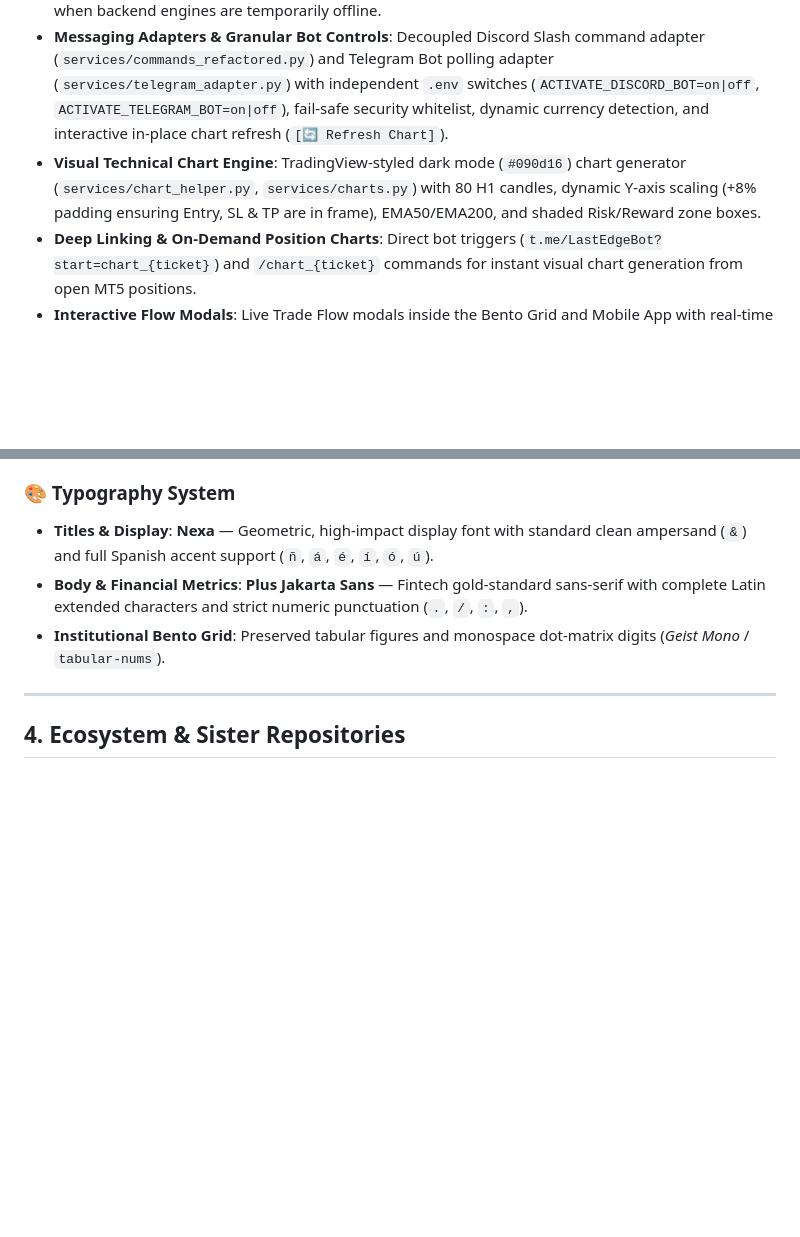
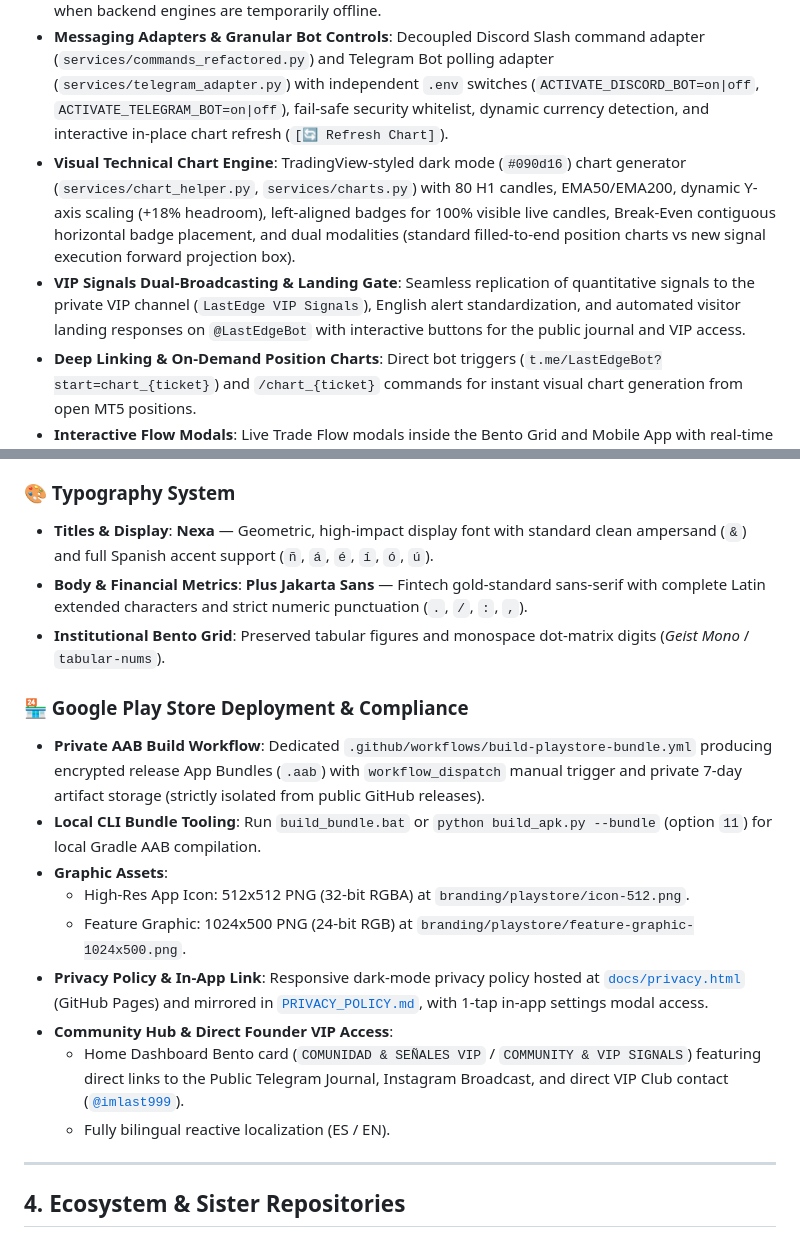
Before and after one commit to imlast999/lastedge-app, a Markdown page: README.md, 2 parts joined by grey strips. GitHub-like rendering; blank space fills up the shorter version.

Commit message:
docs: document left-aligned chart badges, VIP signals dual-broadcast, and Google Play Store tooling

```diff
--- a/README.md
+++ b/README.md
@@ -38,7 +38,8 @@
 - **Decoupled Architecture**: Communicates exclusively via HTTP REST APIs with `Trading Engine` (:8081) and `Strategy Lab` (:8082).
 - **Graceful Degradation**: 100% crash-proof operation; displays clear status badges and offline fallbacks when backend engines are temporarily offline.
 - **Messaging Adapters & Granular Bot Controls**: Decoupled Discord Slash command adapter (`services/commands_refactored.py`) and Telegram Bot polling adapter (`services/telegram_adapter.py`) with independent `.env` switches (`ACTIVATE_DISCORD_BOT=on|off`, `ACTIVATE_TELEGRAM_BOT=on|off`), fail-safe security whitelist, dynamic currency detection, and interactive in-place chart refresh (`[🔄 Refresh Chart]`).
-- **Visual Technical Chart Engine**: TradingView-styled dark mode (`#090d16`) chart generator (`services/chart_helper.py`, `services/charts.py`) with 80 H1 candles, dynamic Y-axis scaling (+8% padding ensuring Entry, SL & TP are in frame), EMA50/EMA200, and shaded Risk/Reward zone boxes.
+- **Visual Technical Chart Engine**: TradingView-styled dark mode (`#090d16`) chart generator (`services/chart_helper.py`, `services/charts.py`) with 80 H1 candles, EMA50/EMA200, dynamic Y-axis scaling (+18% headroom), left-aligned badges for 100% visible live candles, Break-Even contiguous horizontal badge placement, and dual modalities (standard filled-to-end position charts vs new signal execution forward projection box).
+- **VIP Signals Dual-Broadcasting & Landing Gate**: Seamless replication of quantitative signals to the private VIP channel (`LastEdge VIP Signals`), English alert standardization, and automated visitor landing responses on `@LastEdgeBot` with interactive buttons for the public journal and VIP access.
 - **Deep Linking & On-Demand Position Charts**: Direct bot triggers (`t.me/LastEdgeBot?start=chart_{ticket}`) and `/chart_{ticket}` commands for instant visual chart generation from open MT5 positions.
 - **Interactive Flow Modals**: Live Trade Flow modals inside the Bento Grid and Mobile App with real-time candle feeds, Entry/SL/TP horizontal overlays, and live tick polling.
 
@@ -77,6 +78,17 @@ The LastEdge Mobile App is built on **React Native (Expo SDK 54, Hermes Engine)*
 * **Titles & Display**: **Nexa** — Geometric, high-impact display font with standard clean ampersand (`&`) and full Spanish accent support (`ñ`, `á`, `é`, `í`, `ó`, `ú`).
 * **Body & Financial Metrics**: **Plus Jakarta Sans** — Fintech gold-standard sans-serif with complete Latin extended characters and strict numeric punctuation (`.`, `/`, `:`, `,`).
 * **Institutional Bento Grid**: Preserved tabular figures and monospace dot-matrix digits (*Geist Mono* / `tabular-nums`).
+
+### 🏪 Google Play Store Deployment & Compliance
+* **Private AAB Build Workflow**: Dedicated `.github/workflows/build-playstore-bundle.yml` producing encrypted release App Bundles (`.aab`) with `workflow_dispatch` manual trigger and private 7-day artifact storage (strictly isolated from public GitHub releases).
+* **Local CLI Bundle Tooling**: Run `build_bundle.bat` or `python build_apk.py --bundle` (option `11`) for local Gradle AAB compilation.
+* **Graphic Assets**:
+  - High-Res App Icon: 512x512 PNG (32-bit RGBA) at `branding/playstore/icon-512.png`.
+  - Feature Graphic: 1024x500 PNG (24-bit RGB) at `branding/playstore/feature-graphic-1024x500.png`.
+* **Privacy Policy & In-App Link**: Responsive dark-mode privacy policy hosted at [`docs/privacy.html`](docs/privacy.html) (GitHub Pages) and mirrored in [`PRIVACY_POLICY.md`](PRIVACY_POLICY.md), with 1-tap in-app settings modal access.
+* **Community Hub & Direct Founder VIP Access**:
+  - Home Dashboard Bento card (`COMUNIDAD & SEÑALES VIP` / `COMMUNITY & VIP SIGNALS`) featuring direct links to the Public Telegram Journal, Instagram Broadcast, and direct VIP Club contact ([`@imlast999`](https://t.me/imlast999)).
+  - Fully bilingual reactive localization (ES / EN).
 
 ---
 
```
